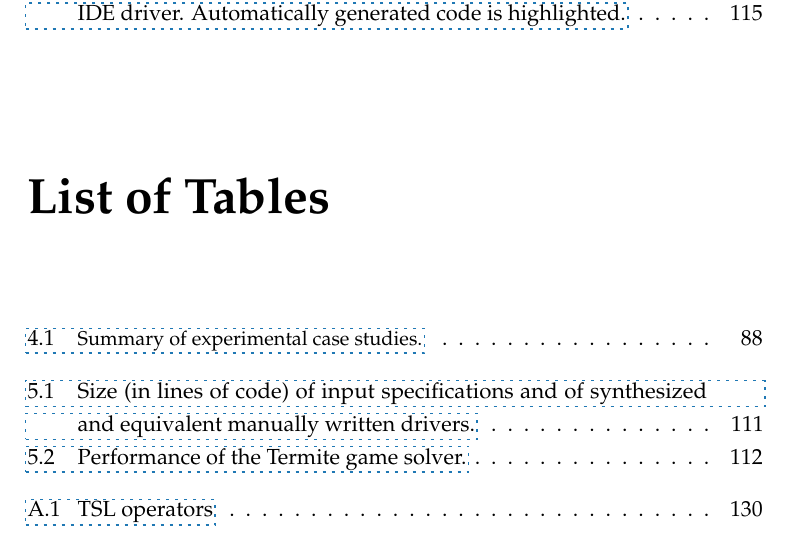
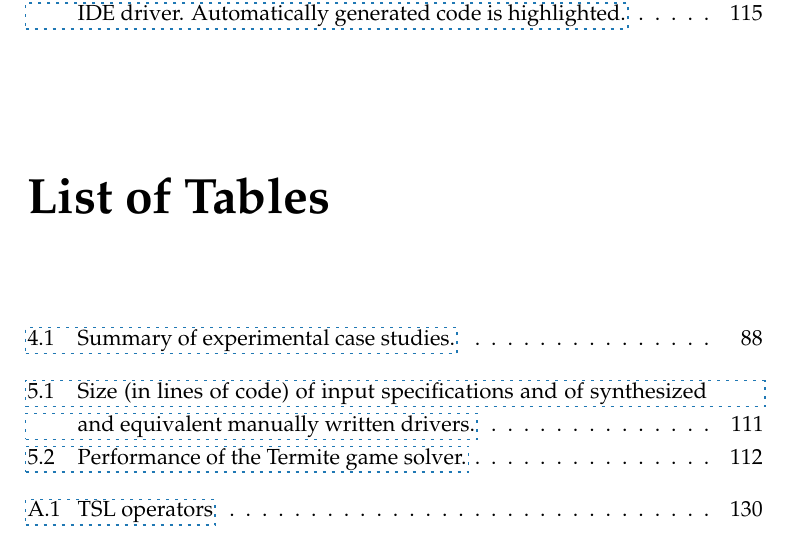
Before and after one commit to termite2/adam-thesis, a LaTeX thesis (sources/thesis.tex, which reads sources/solving.tex): part of page 8 of 172, cut so that both start at the same text. The pictures show the PDF file thesis.pdf that the author committed with the source.

Commit message:
fixup table

```diff
--- a/sources/solving.tex
+++ b/sources/solving.tex
@@ -1389,8 +1389,8 @@ The core abstraction-refinement algorithm consists of 1800 lines of Haskell code
 %    Size of winning BDD                    &    108 &     98 &    %    202 & \\
     \hline
 \end{tabular}
-\caption{\small Summary of experimental case studies.}\label{t:exp}
-\vspace{-4mm}
+\caption{Summary of experimental case studies.}
+\label{t:exp}
 \end{table*}
 
 We evaluate our synthesis algorithm by synthesising drivers for several real-world I/O devices, including an IDE hard disk, a real-time clock, two UART serial controllers, two I2C bus controllers, an SPI bus controller, and a UVC webcam.  We developed corresponding device and OS models using the Termite Specification Language (TSL) by following the common methodology used by hardware developers in building high-level device models.  We refer the reader to Chapter~\ref{c:userguided} for a description of the TSL language and the modelling methodology.  The source code of the case studies is available as part of the Termite distribution~\cite{termite}.
```
Also changed, not shown: thesis.pdf.
